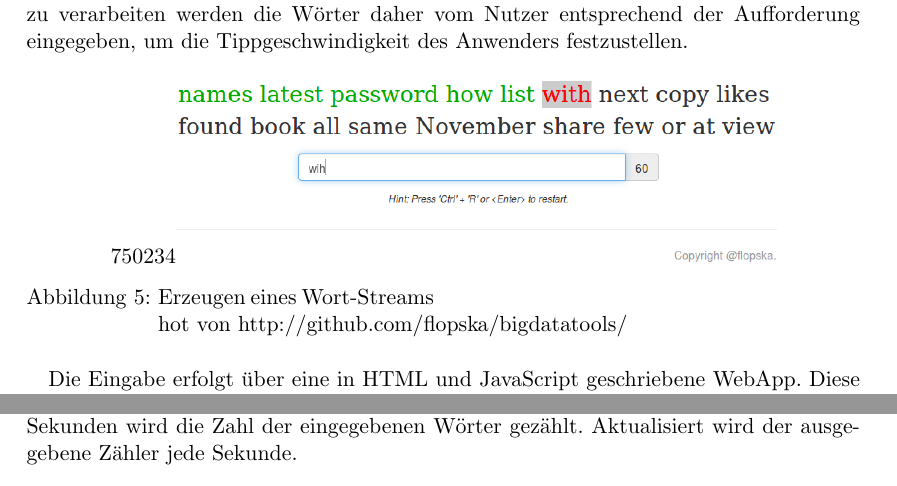
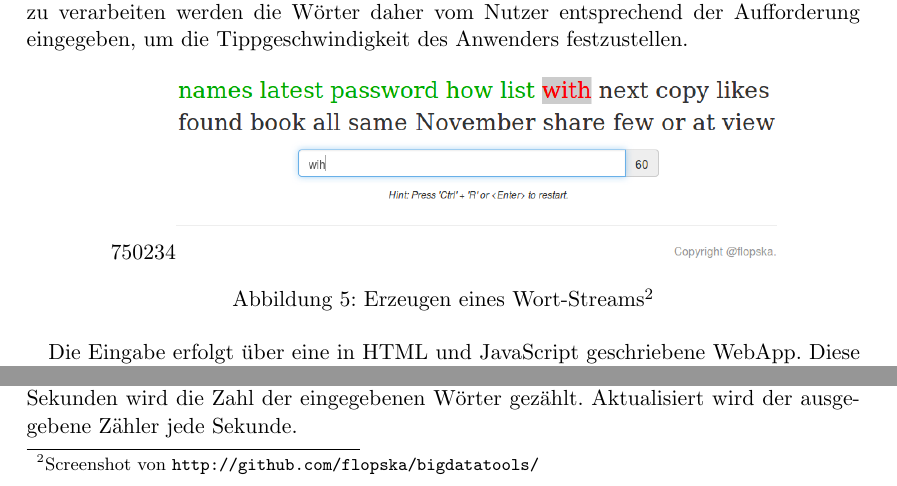
Before and after one commit to FlopsKa/bigdatatools, a LaTeX paper (paper/document.tex): two parts of page 12 of 14, joined at a grey line, cut so that both start at the same text. Compiled offline with pdfLaTeX.

Commit message:
Fix Bild-Quelle

```diff
--- a/paper/document.tex
+++ b/paper/document.tex
@@ -611,8 +611,10 @@
   \begin{figure}[!h]
     \centering
     \includegraphics[scale=0.4,natwidth=750,natheight=234]{../presentation/img/webapp.png}
-    \caption{Erzeugen eines Wort-Streams\hspace{\linewidth}Screenshot von http://github.com/flopska/bigdatatools/}
+    \caption{Erzeugen eines Wort-Streams\protect\footnotemark}
   \end{figure}
+
+  \footnotetext{Screenshot von \url{http://github.com/flopska/bigdatatools/}}
 
   Die Eingabe erfolgt über eine in HTML und JavaScript geschriebene
   WebApp. Diese präsentiert dem Nutzer eine Liste von Wörtern und
```
